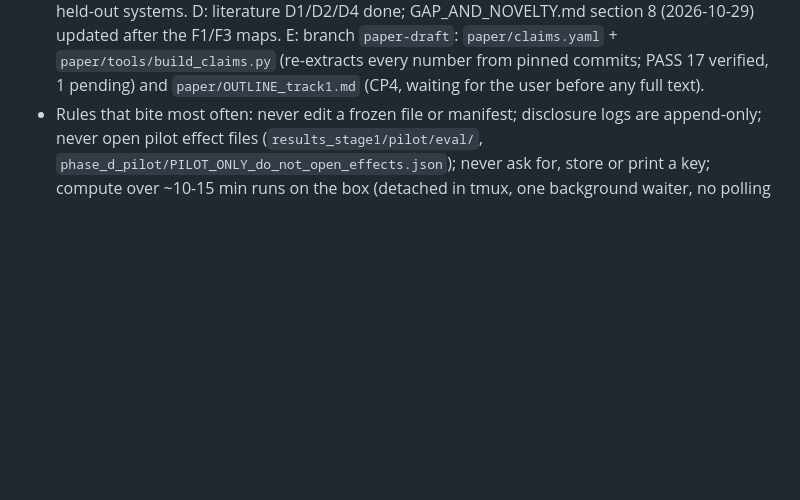
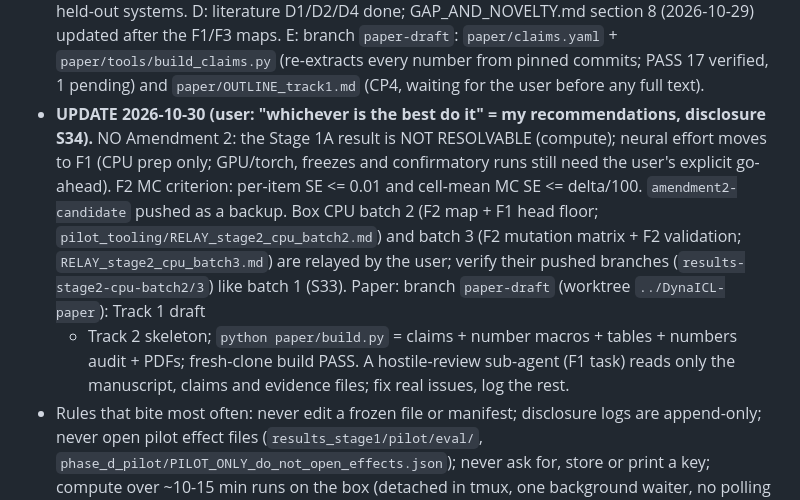
Before and after one commit to vrhsr/DynalCL, a Markdown page: CLAUDE.md, the part around the change. Rendered like a GitHub page; blank space fills up the shorter version.

Commit message:
CLAUDE.md: state after the user's decisions (S34), batches 2-3, paper
Co-Authored-By: Claude Opus 5.5 <noreply@anthropic.com>

```diff
--- a/CLAUDE.md
+++ b/CLAUDE.md
@@ -34,6 +34,14 @@ chronological order; older ones (1-2g, 7-8) are historical where they say "not s
   D: literature D1/D2/D4 done; GAP_AND_NOVELTY.md section 8 (2026-10-29) updated after the F1/F3 maps.
   E: branch `paper-draft`: `paper/claims.yaml` + `paper/tools/build_claims.py` (re-extracts every number from pinned commits;
   PASS 17 verified, 1 pending) and `paper/OUTLINE_track1.md` (CP4, waiting for the user before any full text).
+* **UPDATE 2026-10-30 (user: "whichever is the best do it" = my recommendations, disclosure S34).** NO Amendment 2: the Stage 1A
+  result is NOT RESOLVABLE (compute); neural effort moves to F1 (CPU prep only; GPU/torch, freezes and confirmatory runs still
+  need the user's explicit go-ahead). F2 MC criterion: per-item SE <= 0.01 and cell-mean MC SE <= delta/100. `amendment2-candidate`
+  pushed as a backup. Box CPU batch 2 (F2 map + F1 head floor; `pilot_tooling/RELAY_stage2_cpu_batch2.md`) and batch 3 (F2
+  mutation matrix + F2 validation; `RELAY_stage2_cpu_batch3.md`) are relayed by the user; verify their pushed branches
+  (`results-stage2-cpu-batch2/3`) like batch 1 (S33). Paper: branch `paper-draft` (worktree `../DynaICL-paper`): Track 1 draft
+  + Track 2 skeleton; `python paper/build.py` = claims + number macros + tables + numbers audit + PDFs; fresh-clone build PASS.
+  A hostile-review sub-agent (F1 task) reads only the manuscript, claims and evidence files; fix real issues, log the rest.
 * Rules that bite most often: never edit a frozen file or manifest; disclosure logs are append-only; never open pilot effect files
   (`results_stage1/pilot/eval/`, `phase_d_pilot/PILOT_ONLY_do_not_open_effects.json`); never ask for, store or print a key;
   compute over ~10-15 min runs on the box (detached in tmux, one background waiter, no polling loops); stop at every checkpoint.
```
